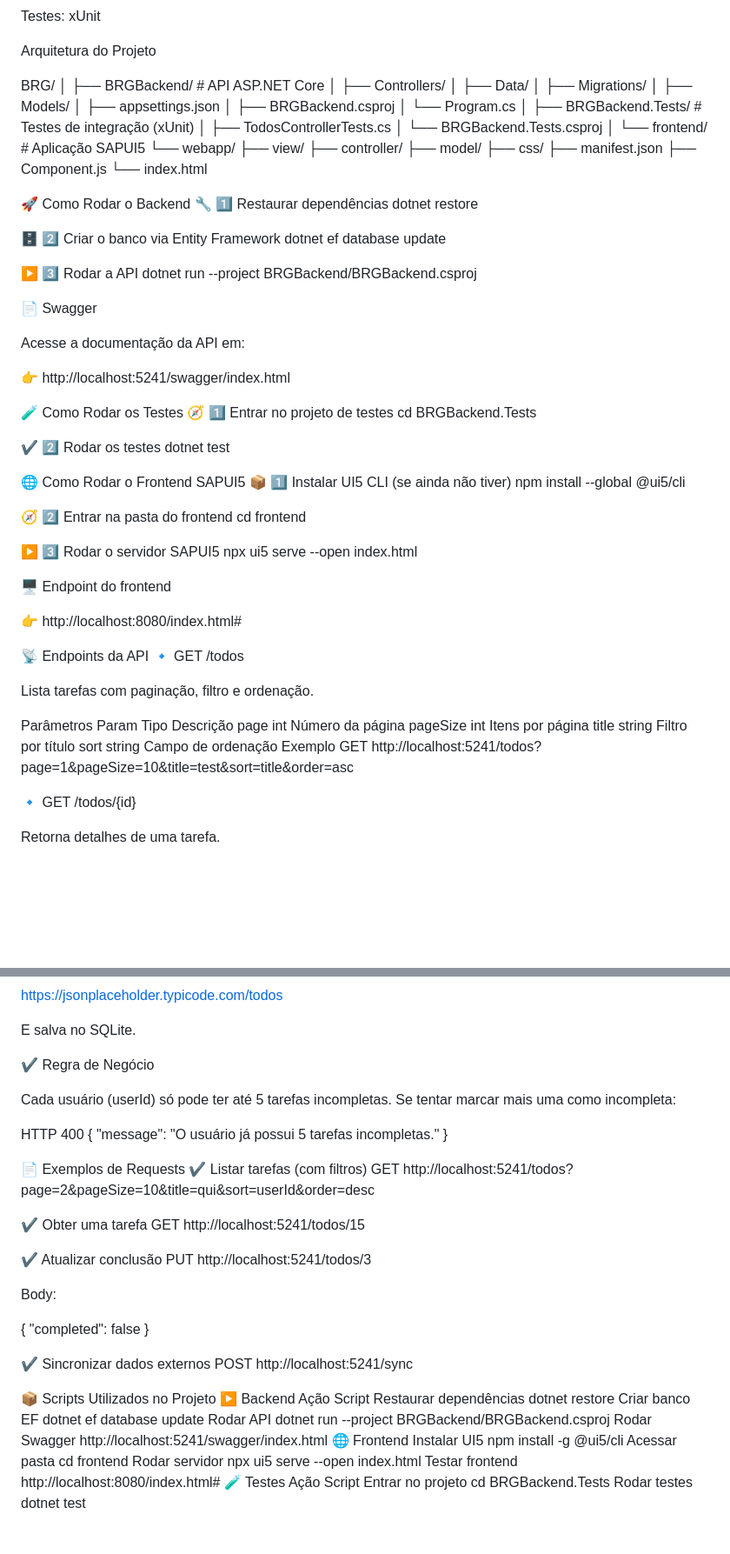
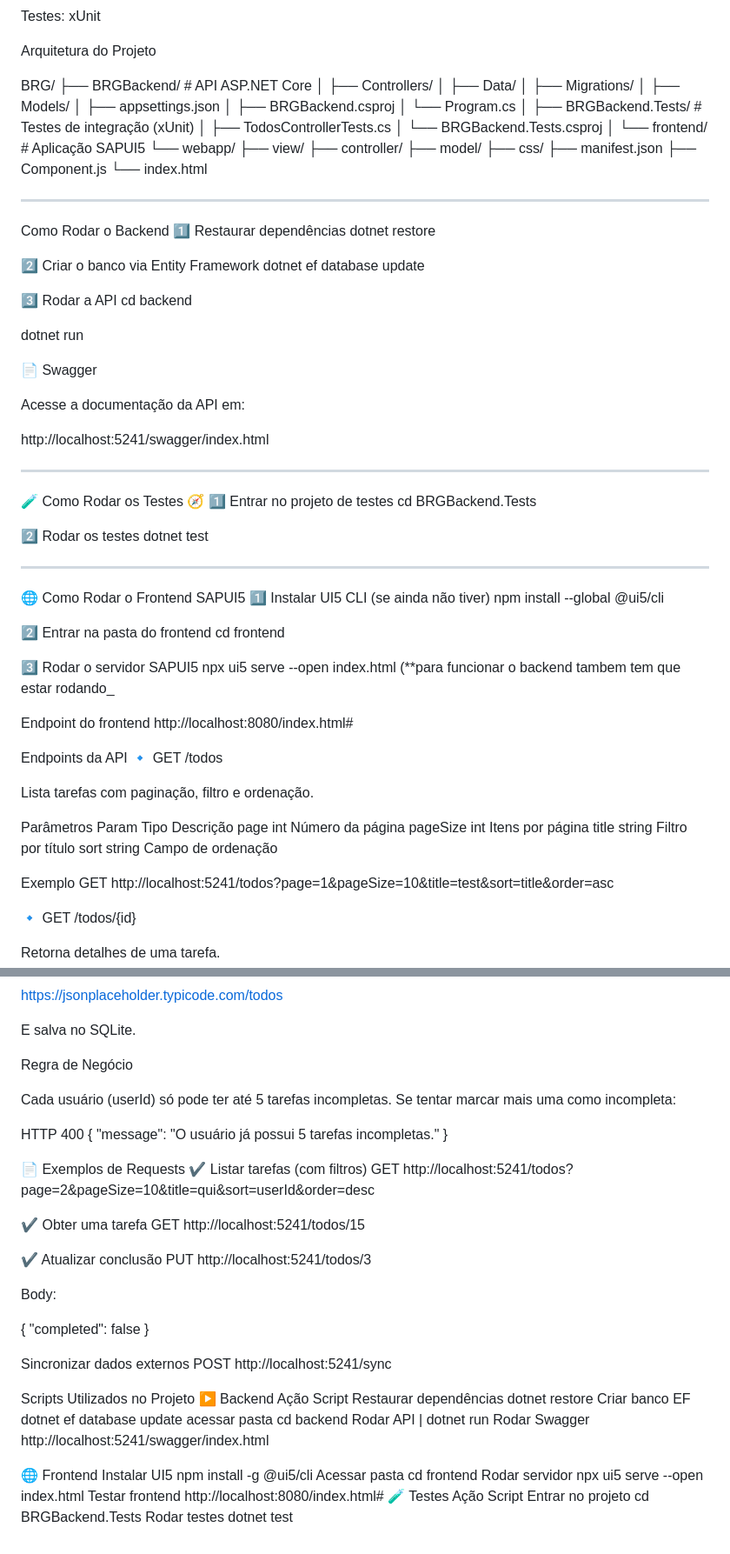
Before and after one commit to guilhermetborges/BR_Gaap-teste, a Markdown page: README.md, 2 parts joined by grey strips. Shown: that part at 87% size. GitHub-like rendering; blank space fills up the shorter version.

Commit message:
Finalizando Readme.md
Updated README with formatting improvements and clearer instructions.

```diff
--- a/README.md
+++ b/README.md
@@ -11,8 +11,7 @@ Testes: xUnit
 Arquitetura do Projeto
 
 BRG/
-│
-├── BRGBackend/                    # API ASP.NET Core
+├── BRGBackend/                         # API ASP.NET Core
 │   ├── Controllers/
 │   ├── Data/
 │   ├── Migrations/
@@ -21,11 +20,11 @@ BRG/
 │   ├── BRGBackend.csproj
 │   └── Program.cs
 │
-├── BRGBackend.Tests/              # Testes de integração (xUnit)
+├── BRGBackend.Tests/                   # Testes de integração (xUnit)
 │   ├── TodosControllerTests.cs
 │   └── BRGBackend.Tests.csproj
 │
-└── frontend/                      # Aplicação SAPUI5
+└── frontend/                           # Aplicação SAPUI5
     └── webapp/
         ├── view/
         ├── controller/
@@ -37,54 +36,63 @@ BRG/
 
 
 
-🚀 Como Rodar o Backend
-🔧 1️⃣ Restaurar dependências
+
+-------------------------------------
+ Como Rodar o Backend
+ 1️⃣ Restaurar dependências
 dotnet restore
 
-🗄️ 2️⃣ Criar o banco via Entity Framework
+ 2️⃣ Criar o banco via Entity Framework
 dotnet ef database update
 
-▶️ 3️⃣ Rodar a API
-dotnet run --project BRGBackend/BRGBackend.csproj
+ 3️⃣ Rodar a API
+cd backend
+
+dotnet run
 
 📄 Swagger
 
 Acesse a documentação da API em:
 
-👉 http://localhost:5241/swagger/index.html
+ http://localhost:5241/swagger/index.html
+
+---------------------------------------------
 
 🧪 Como Rodar os Testes
 🧭 1️⃣ Entrar no projeto de testes
 cd BRGBackend.Tests
 
-✔️ 2️⃣ Rodar os testes
+2️⃣ Rodar os testes
 dotnet test
 
+
+------------------------------------------------
 🌐 Como Rodar o Frontend SAPUI5
-📦 1️⃣ Instalar UI5 CLI (se ainda não tiver)
+ 1️⃣ Instalar UI5 CLI (se ainda não tiver)
 npm install --global @ui5/cli
 
-🧭 2️⃣ Entrar na pasta do frontend
+ 2️⃣ Entrar na pasta do frontend
 cd frontend
 
-▶️ 3️⃣ Rodar o servidor SAPUI5
+ 3️⃣ Rodar o servidor SAPUI5
 npx ui5 serve --open index.html
+(**para funcionar o backend tambem tem que estar rodando_
 
-🖥️ Endpoint do frontend
+ Endpoint do frontend
+http://localhost:8080/index.html#
 
-👉 http://localhost:8080/index.html#
-
-📡 Endpoints da API
+ Endpoints da API
 🔹 GET /todos
 
 Lista tarefas com paginação, filtro e ordenação.
 
 Parâmetros
-Param	Tipo	Descrição
-page	int	Número da página
-pageSize	int	Itens por página
-title	string	Filtro por título
-sort	string	Campo de ordenação
+Param	    Tipo	  Descrição
+page	    int  	  Número da página
+pageSize	int	  Itens por página
+title	  string	  Filtro por título
+sort	  string	  Campo de ordenação
+
 Exemplo
 GET http://localhost:5241/todos?page=1&pageSize=10&title=test&sort=title&order=asc
 
@@ -121,7 +129,8 @@ E salva no SQLite.
 
 
 
-✔️ Regra de Negócio
+
+ Regra de Negócio
 
 Cada usuário (userId) só pode ter até 5 tarefas incompletas.
 Se tentar marcar mais uma como incompleta:
@@ -148,16 +157,21 @@ Body:
   "completed": false
 }
 
-✔ Sincronizar dados externos
+
+ Sincronizar dados externos
 POST http://localhost:5241/sync
 
-📦 Scripts Utilizados no Projeto
+
+
+ Scripts Utilizados no Projeto
 ▶ Backend
 Ação	Script
 Restaurar dependências	dotnet restore
 Criar banco EF	dotnet ef database update
-Rodar API	dotnet run --project BRGBackend/BRGBackend.csproj
+acessar pasta  cd backend
+Rodar API  |	dotnet run
 Rodar Swagger	http://localhost:5241/swagger/index.html
+
 🌐 Frontend
 Instalar UI5	npm install -g @ui5/cli
 Acessar pasta	cd frontend
```
